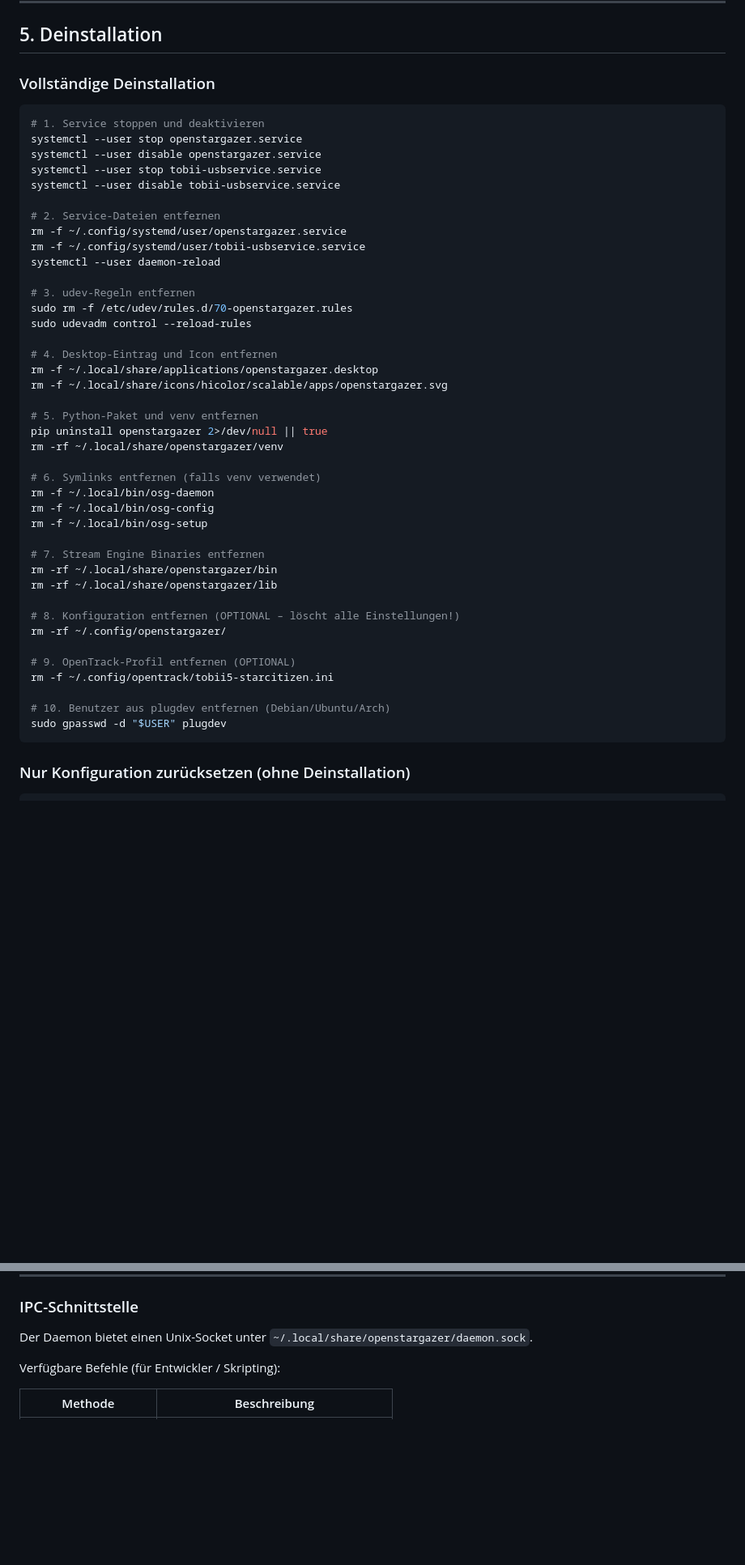
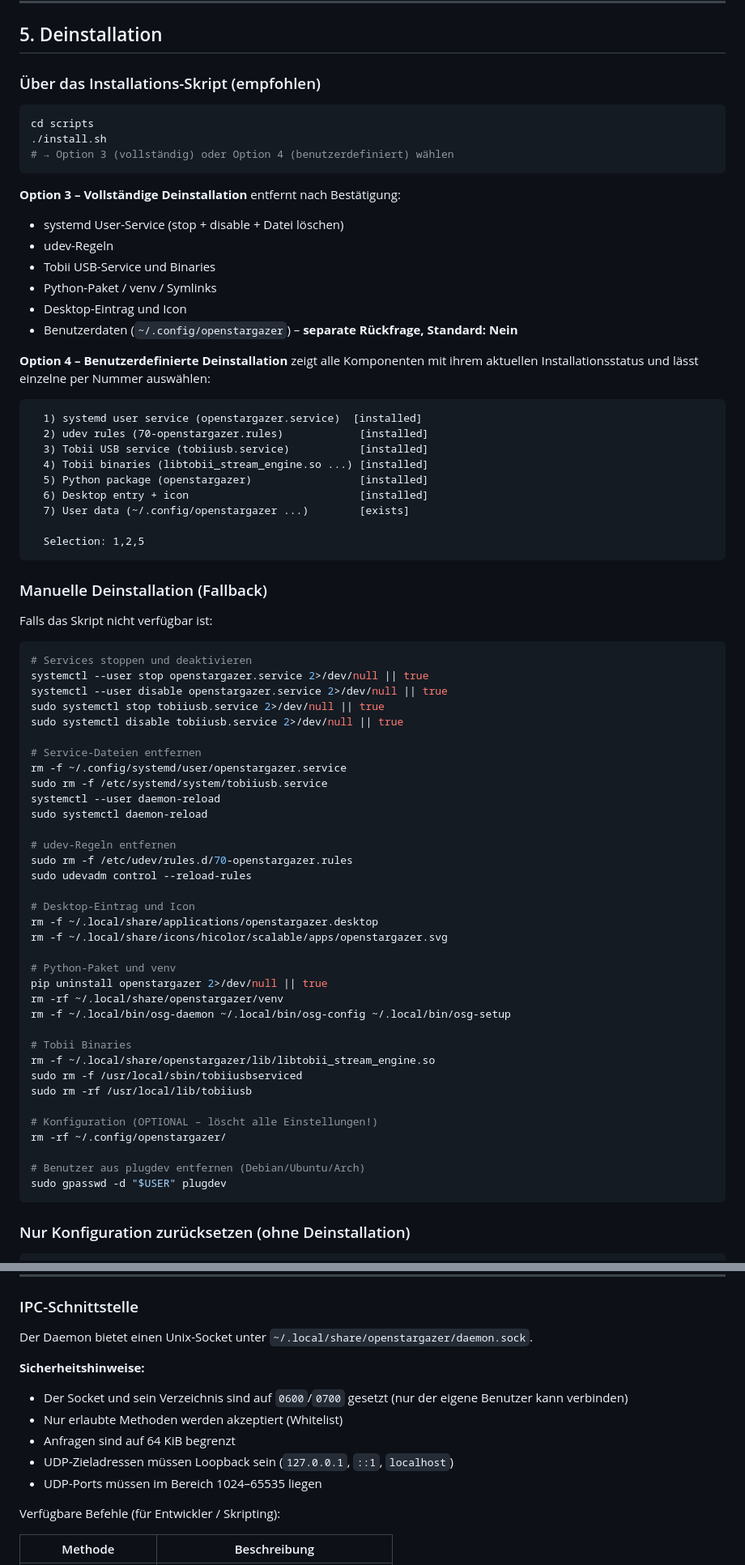
Before and after one commit to 1psconstructor/openstargazer, a Markdown page: HANDBUCH.md, 2 parts joined by grey strips. Shown at 81% size. Rendered like a GitHub page; blank space fills up the shorter version.

````diff
--- a/HANDBUCH.md
+++ b/HANDBUCH.md
@@ -263,48 +286,75 @@ python3 -m openstargazer.setup.wizard
 
 ## 5. Deinstallation
 
-### Vollständige Deinstallation
+### Über das Installations-Skript (empfohlen)
 
 ```bash
-# 1. Service stoppen und deaktivieren
-systemctl --user stop openstargazer.service
-systemctl --user disable openstargazer.service
-systemctl --user stop tobii-usbservice.service
-systemctl --user disable tobii-usbservice.service
+cd scripts
+./install.sh
+# → Option 3 (vollständig) oder Option 4 (benutzerdefiniert) wählen
+```
 
-# 2. Service-Dateien entfernen
+**Option 3 – Vollständige Deinstallation** entfernt nach Bestätigung:
+- systemd User-Service (stop + disable + Datei löschen)
+- udev-Regeln
+- Tobii USB-Service und Binaries
+- Python-Paket / venv / Symlinks
+- Desktop-Eintrag und Icon
+- Benutzerdaten (`~/.config/openstargazer`) – **separate Rückfrage, Standard: Nein**
+
+**Option 4 – Benutzerdefinierte Deinstallation** zeigt alle Komponenten mit ihrem aktuellen Installationsstatus und lässt einzelne per Nummer auswählen:
+
+```
+  1) systemd user service (openstargazer.service)  [installed]
+  2) udev rules (70-openstargazer.rules)            [installed]
+  3) Tobii USB service (tobiiusb.service)           [installed]
+  4) Tobii binaries (libtobii_stream_engine.so ...) [installed]
+  5) Python package (openstargazer)                 [installed]
+  6) Desktop entry + icon                           [installed]
+  7) User data (~/.config/openstargazer ...)        [exists]
+
+  Selection: 1,2,5
+```
+
+### Manuelle Deinstallation (Fallback)
+
+Falls das Skript nicht verfügbar ist:
+
+```bash
+# Services stoppen und deaktivieren
+systemctl --user stop openstargazer.service 2>/dev/null || true
+systemctl --user disable openstargazer.service 2>/dev/null || true
+sudo systemctl stop tobiiusb.service 2>/dev/null || true
+sudo systemctl disable tobiiusb.service 2>/dev/null || true
+
+# Service-Dateien entfernen
 rm -f ~/.config/systemd/user/openstargazer.service
-rm -f ~/.config/systemd/user/tobii-usbservice.service
+sudo rm -f /etc/systemd/system/tobiiusb.service
 systemctl --user daemon-reload
+sudo systemctl daemon-reload
 
-# 3. udev-Regeln entfernen
+# udev-Regeln entfernen
 sudo rm -f /etc/udev/rules.d/70-openstargazer.rules
 sudo udevadm control --reload-rules
 
-# 4. Desktop-Eintrag und Icon entfernen
+# Desktop-Eintrag und Icon
 rm -f ~/.local/share/applications/openstargazer.desktop
 rm -f ~/.local/share/icons/hicolor/scalable/apps/openstargazer.svg
 
-# 5. Python-Paket und venv entfernen
+# Python-Paket und venv
 pip uninstall openstargazer 2>/dev/null || true
 rm -rf ~/.local/share/openstargazer/venv
+rm -f ~/.local/bin/osg-daemon ~/.local/bin/osg-config ~/.local/bin/osg-setup
 
-# 6. Symlinks entfernen (falls venv verwendet)
-rm -f ~/.local/bin/osg-daemon
-rm -f ~/.local/bin/osg-config
-rm -f ~/.local/bin/osg-setup
+# Tobii Binaries
+rm -f ~/.local/share/openstargazer/lib/libtobii_stream_engine.so
+sudo rm -f /usr/local/sbin/tobiiusbserviced
+sudo rm -rf /usr/local/lib/tobiiusb
 
-# 7. Stream Engine Binaries entfernen
-rm -rf ~/.local/share/openstargazer/bin
-rm -rf ~/.local/share/openstargazer/lib
-
-# 8. Konfiguration entfernen (OPTIONAL – löscht alle Einstellungen!)
+# Konfiguration (OPTIONAL – löscht alle Einstellungen!)
 rm -rf ~/.config/openstargazer/
 
-# 9. OpenTrack-Profil entfernen (OPTIONAL)
-rm -f ~/.config/opentrack/tobii5-starcitizen.ini
-
-# 10. Benutzer aus plugdev entfernen (Debian/Ubuntu/Arch)
+# Benutzer aus plugdev entfernen (Debian/Ubuntu/Arch)
 sudo gpasswd -d "$USER" plugdev
 ```
 
@@ -597,6 +647,13 @@ Interaktiver Einrichtungs-Wizard. Kann jederzeit erneut aufgerufen werden, um:
 
 Der Daemon bietet einen Unix-Socket unter `~/.local/share/openstargazer/daemon.sock`.
 
+**Sicherheitshinweise:**
+- Der Socket und sein Verzeichnis sind auf `0600`/`0700` gesetzt (nur der eigene Benutzer kann verbinden)
+- Nur erlaubte Methoden werden akzeptiert (Whitelist)
+- Anfragen sind auf 64 KiB begrenzt
+- UDP-Zieladressen müssen Loopback sein (`127.0.0.1`, `::1`, `localhost`)
+- UDP-Ports müssen im Bereich 1024–65535 liegen
+
 Verfügbare Befehle (für Entwickler / Skripting):
 
 | Methode | Beschreibung |
````
Also changed, not shown: other parts of HANDBUCH.md (+44 -11 lines), HANDBOOK.md (+99 -33 lines).
